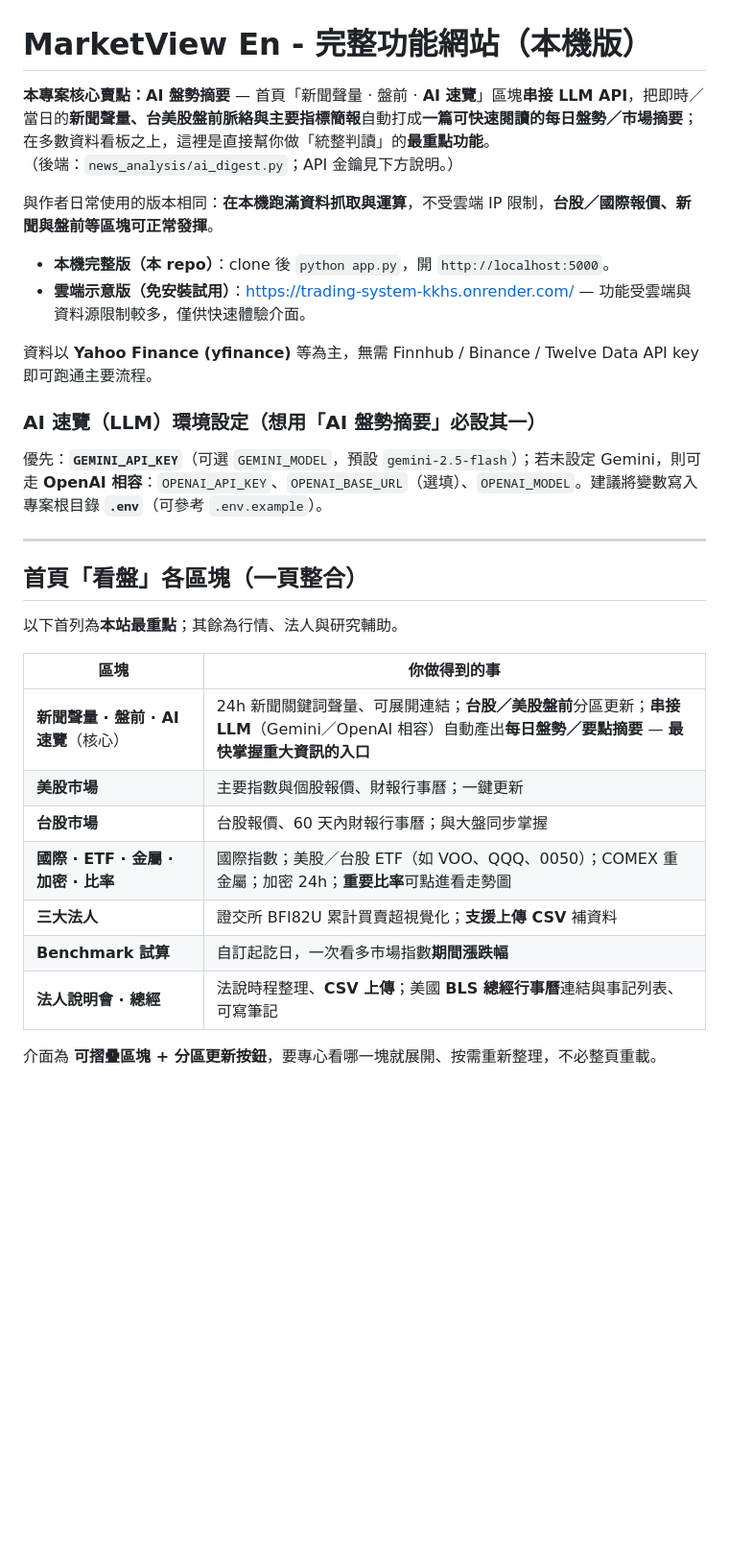
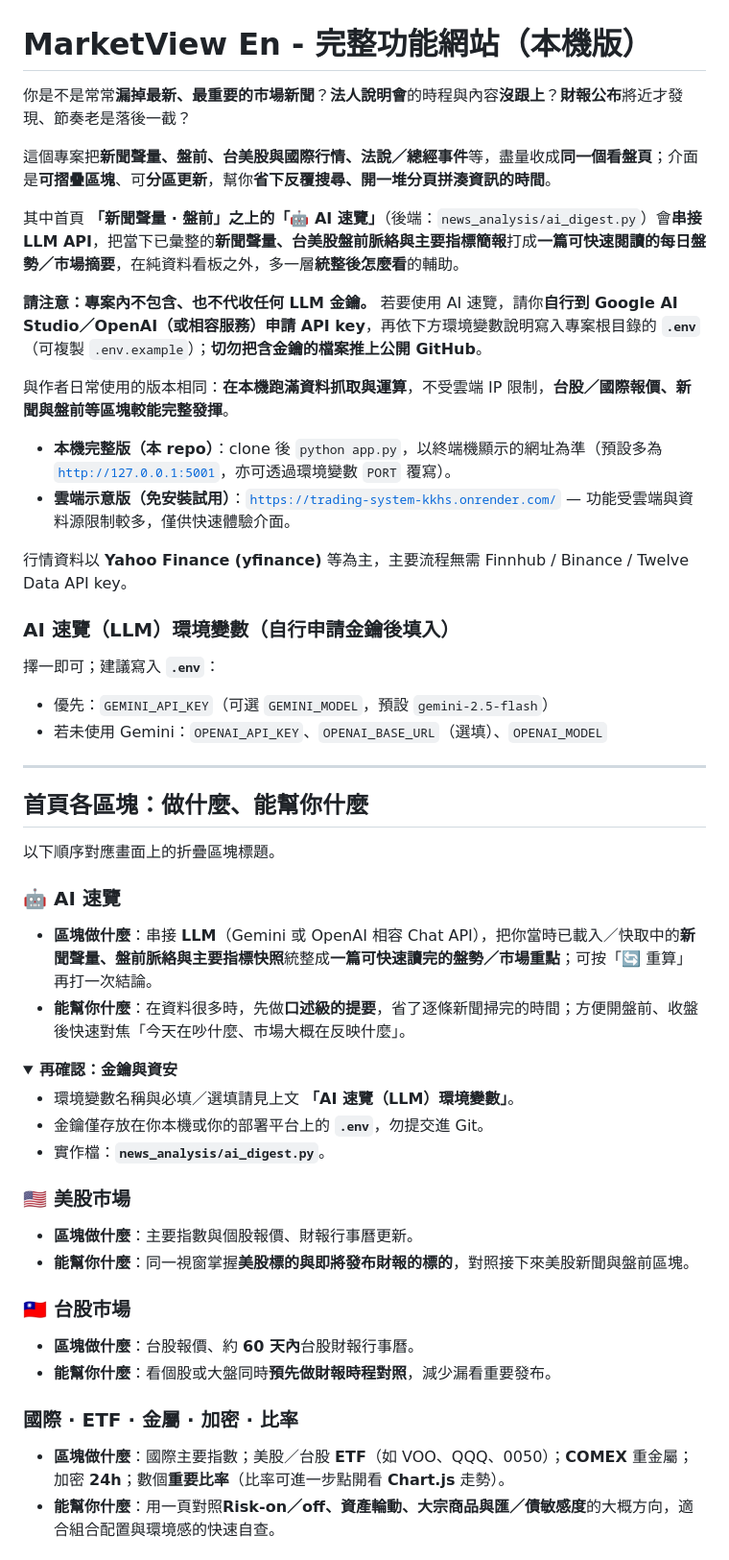
Before and after one commit to En0526/marketview_pro, a Markdown page: README.md, the part around one of its changes. Shown at 96% size. GitHub-like rendering; folded sections open; blank space fills up the shorter version.

Commit message:
docs: README hook for pain points, LLM key notice, env section
Co-authored-by: Cursor <cursoragent@cursor.com>

```diff
--- a/README.md
+++ b/README.md
@@ -1,33 +1,60 @@
 # MarketView En - 完整功能網站（本機版）
 
-**本專案核心賣點：AI 盤勢摘要** — 首頁「新聞聲量 · 盤前 · **AI 速覽**」區塊**串接 LLM API**，把即時／當日的**新聞聲量、台美股盤前脈絡與主要指標簡報**自動打成**一篇可快速閱讀的每日盤勢／市場摘要**；在多數資料看板之上，這裡是直接幫你做「統整判讀」的**最重點功能**。
-（後端：`news_analysis/ai_digest.py`；API 金鑰見下方說明。）
+你是不是常常**漏掉最新、最重要的市場新聞**？**法人說明會**的時程與內容**沒跟上**？**財報公布**將近才發現、節奏老是落後一截？
 
-與作者日常使用的版本相同：**在本機跑滿資料抓取與運算**，不受雲端 IP 限制，**台股／國際報價、新聞與盤前等區塊可正常發揮**。
+這個專案把**新聞聲量、盤前、台美股與國際行情、法說／總經事件**等，盡量收成**同一個看盤頁**；介面是**可摺疊區塊**、可**分區更新**，幫你**省下反覆搜尋、開一堆分頁拼湊資訊的時間**。
 
-- **本機完整版（本 repo）**：clone 後 `python app.py`，開 `http://localhost:5000`。
-- **雲端示意版（免安裝試用）**：[https://trading-system-kkhs.onrender.com/](https://trading-system-kkhs.onrender.com/) — 功能受雲端與資料源限制較多，僅供快速體驗介面。
+其中首頁 **「新聞聲量 · 盤前」之上的「🤖 AI 速覽」**（後端：`news_analysis/ai_digest.py`）會**串接 LLM API**，把當下已彙整的**新聞聲量、台美股盤前脈絡與主要指標簡報**打成**一篇可快速閱讀的每日盤勢／市場摘要**，在純資料看板之外，多一層**統整後怎麼看**的輔助。
 
-資料以 **Yahoo Finance (yfinance)** 等為主，無需 Finnhub / Binance / Twelve Data API key 即可跑通主要流程。
+**請注意：專案內不包含、也不代收任何 LLM 金鑰。** 若要使用 AI 速覽，請你**自行到 Google AI Studio／OpenAI（或相容服務）申請 API key**，再依下方環境變數說明寫入專案根目錄的 **`.env`**（可複製 `.env.example`）；**切勿把含金鑰的檔案推上公開 GitHub**。
 
-### AI 速覽（LLM）環境設定（想用「AI 盤勢摘要」必設其一）
+與作者日常使用的版本相同：**在本機跑滿資料抓取與運算**，不受雲端 IP 限制，**台股／國際報價、新聞與盤前等區塊較能完整發揮**。
 
-優先：**`GEMINI_API_KEY`**（可選 `GEMINI_MODEL`，預設 `gemini-2.5-flash`）；若未設定 Gemini，則可走 **OpenAI 相容**：`OPENAI_API_KEY`、`OPENAI_BASE_URL`（選填）、`OPENAI_MODEL`。建議將變數寫入專案根目錄 **`.env`**（可參考 `.env.example`）。
+- **本機完整版（本 repo）**：clone 後 `python app.py`，以終端機顯示的網址為準（預設多為 [`http://127.0.0.1:5001`](http://127.0.0.1:5001)，亦可透過環境變數 `PORT` 覆寫）。
+- **雲端示意版（免安裝試用）**：[`https://trading-system-kkhs.onrender.com/`](https://trading-system-kkhs.onrender.com/) — 功能受雲端與資料源限制較多，僅供快速體驗介面。
+
+行情資料以 **Yahoo Finance (yfinance)** 等為主，主要流程無需 Finnhub / Binance / Twelve Data API key。
+
+### AI 速覽（LLM）環境變數（自行申請金鑰後填入）
+
+擇一即可；建議寫入 **`.env`**：
+
+- 優先：`GEMINI_API_KEY`（可選 `GEMINI_MODEL`，預設 `gemini-2.5-flash`）
+- 若未使用 Gemini：`OPENAI_API_KEY`、`OPENAI_BASE_URL`（選填）、`OPENAI_MODEL`
 
 ---
 
-## 首頁「看盤」各區塊（一頁整合）
 
-以下首列為**本站最重點**；其餘為行情、法人與研究輔助。
+## 首頁各區塊：做什麼、能幫你什麼
 
-| 區塊 | 你做得到的事 |
-|------|----------------|
-| **新聞聲量 · 盤前 · AI 速覽**（核心） | 24h 新聞關鍵詞聲量、可展開連結；**台股／美股盤前**分區更新；**串接 LLM**（Gemini／OpenAI 相容）自動產出**每日盤勢／要點摘要** — **最快掌握重大資訊的入口** |
-| **美股市場** | 主要指數與個股報價、財報行事曆；一鍵更新 |
-| **台股市場** | 台股報價、60 天內財報行事曆；與大盤同步掌握 |
-| **國際 · ETF · 金屬 · 加密 · 比率** | 國際指數；美股／台股 ETF（如 VOO、QQQ、0050）；COMEX 重金屬；加密 24h；**重要比率**可點進看走勢圖 |
-| **三大法人** | 證交所 BFI82U 累計買賣超視覺化；**支援上傳 CSV** 補資料 |
-| **Benchmark 試算** | 自訂起訖日，一次看多市場指數**期間漲跌幅** |
-| **法人說明會 · 總經** | 法說時程整理、**CSV 上傳**；美國 **BLS 總經行事曆**連結與事記列表、可寫筆記 |
+以下順序對應畫面上的折疊區塊標題。
 
-介面為 **可摺疊區塊 + 分區更新按鈕**，要專心看哪一塊就展開、按需重新整理，不必整頁重載。
+### 🤖 AI 速覽
+
+- **區塊做什麼**：串接 **LLM**（Gemini 或 OpenAI 相容 Chat API），把你當時已載入／快取中的**新聞聲量、盤前脈絡與主要指標快照**統整成**一篇可快速讀完的盤勢／市場重點**；可按「🔄 重算」再打一次結論。
+- **能幫你什麼**：在資料很多時，先做**口述級的提要**，省了逐條新聞掃完的時間；方便開盤前、收盤後快速對焦「今天在吵什麼、市場大概在反映什麼」。
+
+<details>
+<summary><b>再確認：金鑰與資安</b></summary>
+
+- 環境變數名稱與必填／選填請見上文 **「AI 速覽（LLM）環境變數」**。
+- 金鑰僅存放在你本機或你的部署平台上的 **`.env`**，勿提交進 Git。
+- 實作檔：**`news_analysis/ai_digest.py`**。
+
+</details>
+
+### 🇺🇸 美股市場
+
+- **區塊做什麼**：主要指數與個股報價、財報行事曆更新。
+- **能幫你什麼**：同一視窗掌握**美股標的與即將發布財報的標的**，對照接下來美股新聞與盤前區塊。
+
+### 🇹🇼 台股市場
+
+- **區塊做什麼**：台股報價、約 **60 天內**台股財報行事曆。
+- **能幫你什麼**：看個股或大盤同時**預先做財報時程對照**，減少漏看重要發布。
+
+### 國際 · ETF · 金屬 · 加密 · 比率
+
+- **區塊做什麼**：國際主要指數；美股／台股 **ETF**（如 VOO、QQQ、0050）；**COMEX** 重金屬；加密 **24h**；數個**重要比率**（比率可進一步點開看 **Chart.js** 走勢）。
+- **能幫你什麼**：用一頁對照**Risk-on／off、資產輪動、大宗商品與匯／債敏感度**的大概方向，適合組合配置與環境感的快速自查。
+
```
Also changed, not shown: other parts of README.md (+30 -14 lines).
